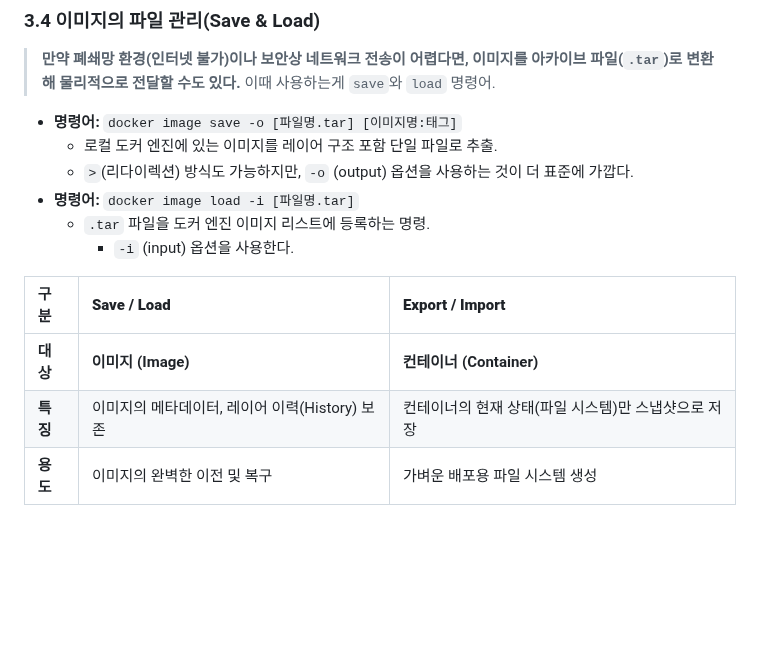
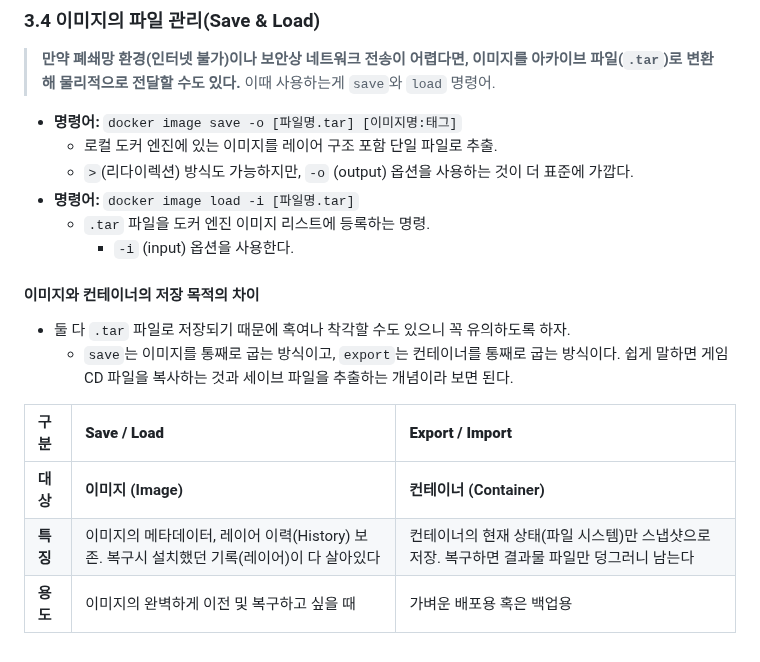
Before and after one commit to prgmd/prgmd_blog, a Markdown page: files/20250616-도커 이미지 관리 및 레지스트리 활용.md, the part around the change. GitHub-like rendering; blank space fills up the shorter version.

Commit message:
Update Posts “20250616-도커 이미지 관리 및 레지스트리 활용”

```diff
--- a/files/20250616-도커 이미지 관리 및 레지스트리 활용.md
+++ b/files/20250616-도커 이미지 관리 및 레지스트리 활용.md
@@ -109,9 +109,12 @@ my-id/custom-python       v1.0      ae2a1234abcd   24 hours ago   850MB
   * `.tar` 파일을 도커 엔진 이미지 리스트에 등록하는 명령.
     * `-i` (input) 옵션을 사용한다.
 
+#### 이미지와 컨테이너의 저장 목적의 차이
+- 둘 다 `.tar` 파일로 저장되기 때문에 혹여나 착각할 수도 있으니 꼭 유의하도록 하자.
+  - `save`는 이미지를 통째로 굽는 방식이고, `export`는 컨테이너를 통째로 굽는 방식이다. 쉽게 말하면 게임 CD 파일을 복사하는 것과 세이브 파일을 추출하는 개념이라 보면 된다.
 
 | 구분 | **Save / Load** | **Export / Import** |
 | :--- | :--- | :--- |
 | **대상** | **이미지 (Image)** | **컨테이너 (Container)** |
-| **특징** | 이미지의 메타데이터, 레이어 이력(History) 보존 | 컨테이너의 현재 상태(파일 시스템)만 스냅샷으로 저장 |
-| **용도** | 이미지의 완벽한 이전 및 복구 | 가벼운 배포용 파일 시스템 생성 |
+| **특징** | 이미지의 메타데이터, 레이어 이력(History) 보존. 복구시 설치했던 기록(레이어)이 다 살아있다 | 컨테이너의 현재 상태(파일 시스템)만 스냅샷으로 저장. 복구하면 결과물 파일만 덩그러니 남는다 |
+| **용도** | 이미지의 완벽하게 이전 및 복구하고 싶을 때 | 가벼운 배포용 혹은 백업용 |
```
